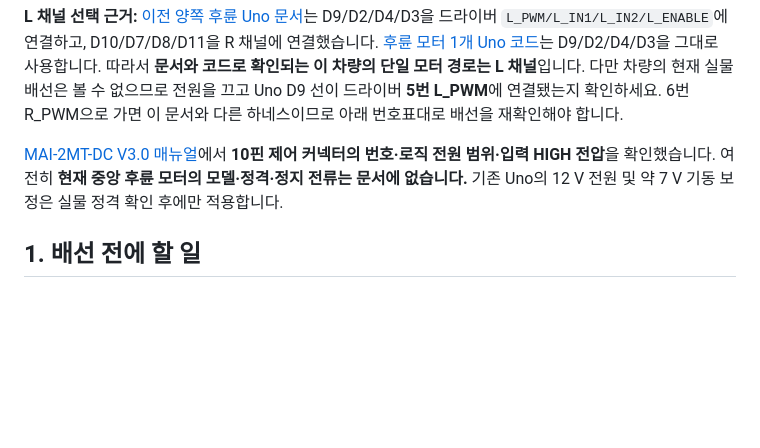
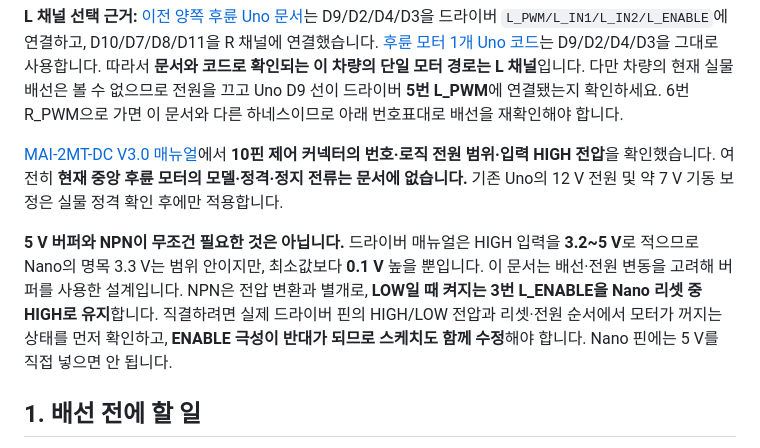
Before and after one commit to choisw2718/PowerOn, a Markdown page: arduino/Nano_33_IoT/WIRING.ko.md, the part around the change. Drawn GitHub-style; blank space fills up the shorter version.

Commit message:
Clarify optional level shifting and enable safety

```diff
--- a/arduino/Nano_33_IoT/WIRING.ko.md
+++ b/arduino/Nano_33_IoT/WIRING.ko.md
@@ -5,6 +5,8 @@
 **L 채널 선택 근거:** [이전 양쪽 후륜 Uno 문서](https://github.com/choisw2718/PowerOn/blob/cc19f58/Arduino_Yun_RC_Car/README.md)는 D9/D2/D4/D3을 드라이버 `L_PWM/L_IN1/L_IN2/L_ENABLE`에 연결하고, D10/D7/D8/D11을 R 채널에 연결했습니다. [후륜 모터 1개 Uno 코드](https://github.com/choisw2718/PowerOn/blob/cc19f58/Arduino_Yun_RC_Car/Uno_Single_Rear_Motor/Uno_Single_Rear_Motor.ino)는 D9/D2/D4/D3을 그대로 사용합니다. 따라서 **문서와 코드로 확인되는 이 차량의 단일 모터 경로는 L 채널**입니다. 다만 차량의 현재 실물 배선은 볼 수 없으므로 전원을 끄고 Uno D9 선이 드라이버 **5번 L_PWM**에 연결됐는지 확인하세요. 6번 R_PWM으로 가면 이 문서와 다른 하네스이므로 아래 번호표대로 배선을 재확인해야 합니다.
 
 [MAI-2MT-DC V3.0 매뉴얼](https://www.icbanq.com/icdownload/data/ICBShop/Board/MAI-2MT-DC_V30.pdf)에서 **10핀 제어 커넥터의 번호·로직 전원 범위·입력 HIGH 전압**을 확인했습니다. 여전히 **현재 중앙 후륜 모터의 모델·정격·정지 전류는 문서에 없습니다.** 기존 Uno의 12 V 전원 및 약 7 V 기동 보정은 실물 정격 확인 후에만 적용합니다.
+
+**5 V 버퍼와 NPN이 무조건 필요한 것은 아닙니다.** 드라이버 매뉴얼은 HIGH 입력을 **3.2~5 V**로 적으므로 Nano의 명목 3.3 V는 범위 안이지만, 최소값보다 **0.1 V** 높을 뿐입니다. 이 문서는 배선·전원 변동을 고려해 버퍼를 사용한 설계입니다. NPN은 전압 변환과 별개로, **LOW일 때 켜지는 3번 L_ENABLE을 Nano 리셋 중 HIGH로 유지**합니다. 직결하려면 실제 드라이버 핀의 HIGH/LOW 전압과 리셋·전원 순서에서 모터가 꺼지는 상태를 먼저 확인하고, **ENABLE 극성이 반대가 되므로 스케치도 함께 수정**해야 합니다. Nano 핀에는 5 V를 직접 넣으면 안 됩니다.
 
 ## 1. 배선 전에 할 일
 
```
